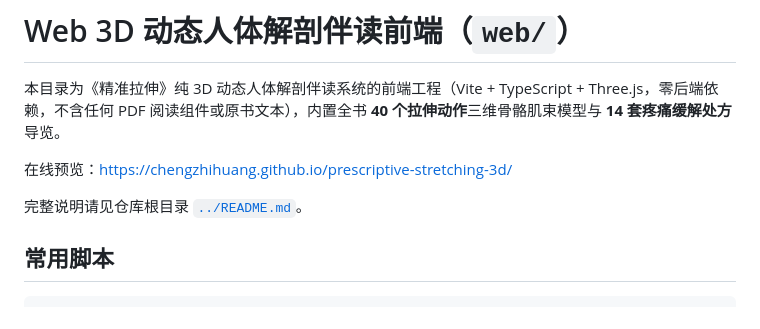
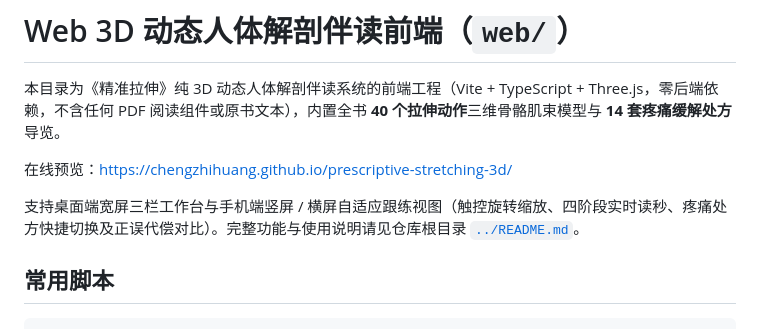
Before and after one commit to ChengzhiHuang/prescriptive-stretching-3d, a Markdown page: web/README.md, the part around the change. Rendered like a GitHub page.

```diff
--- a/web/README.md
+++ b/web/README.md
@@ -4,7 +4,7 @@
 
 在线预览：<https://chengzhihuang.github.io/prescriptive-stretching-3d/>
 
-完整说明请见仓库根目录 [`../README.md`](../README.md)。
+支持桌面端宽屏三栏工作台与手机端竖屏 / 横屏自适应跟练视图（触控旋转缩放、四阶段实时读秒、疼痛处方快捷切换及正误代偿对比）。完整功能与使用说明请见仓库根目录 [`../README.md`](../README.md)。
 
 ## 常用脚本
 
```
Also changed, not shown: README.md (+18 -0 lines), docs/images/mobile-landscape.png (added), docs/images/mobile-portrait.png (added), docs/images/mobile-steps.png (added), 5 other files.
